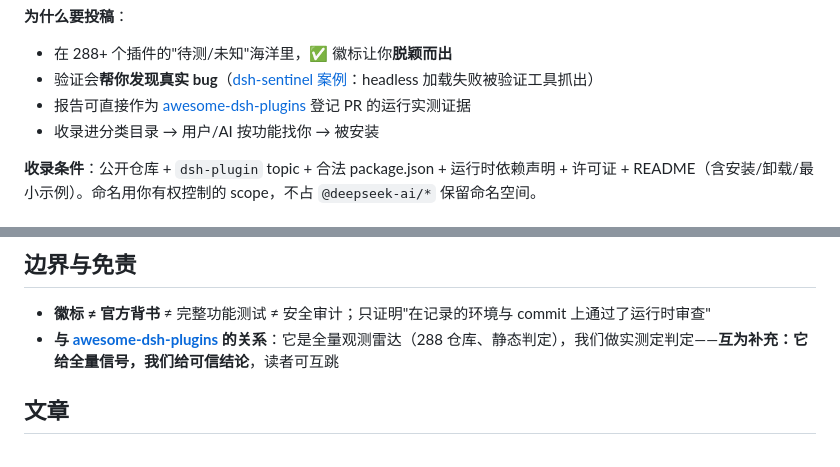
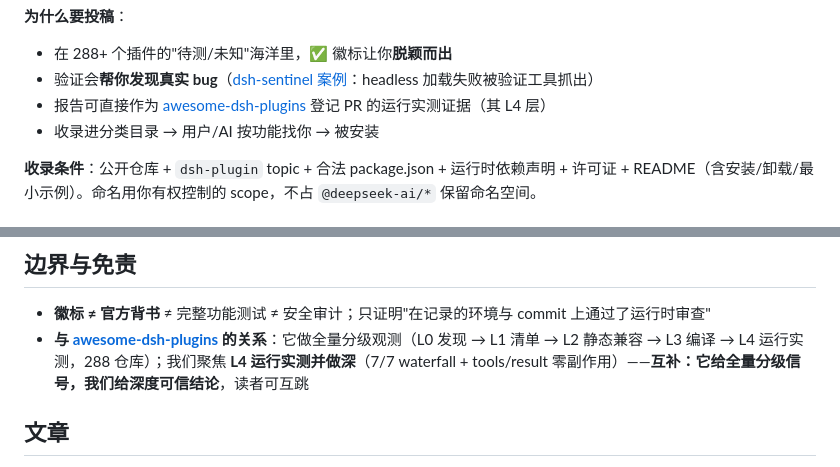
Before and after one commit to qing3a/dsh-plugin-verify, a Markdown page: README.md, 2 parts joined by grey strips. GitHub-like rendering.

```diff
--- a/README.md
+++ b/README.md
@@ -125,7 +131,7 @@ npx dsh-plugin-verify <你的插件路径> --repo <DSH checkout>
 **为什么要投稿**：
 - 在 288+ 个插件的"待测/未知"海洋里，✅ 徽标让你**脱颖而出**
 - 验证会**帮你发现真实 bug**（[dsh-sentinel 案例](https://github.com/fuhefei/dsh-sentinel/issues/4)：headless 加载失败被验证工具抓出）
-- 报告可直接作为 [awesome-dsh-plugins](https://github.com/AdamPlatin123/awesome-dsh-plugins) 登记 PR 的运行实测证据
+- 报告可直接作为 [awesome-dsh-plugins](https://github.com/AdamPlatin123/awesome-dsh-plugins) 登记 PR 的运行实测证据（其 L4 层）
 - 收录进分类目录 → 用户/AI 按功能找你 → 被安装
 
 **收录条件**：公开仓库 + `dsh-plugin` topic + 合法 package.json + 运行时依赖声明 + 许可证 + README（含安装/卸载/最小示例）。命名用你有权控制的 scope，不占 `@deepseek-ai/*` 保留命名空间。
@@ -149,7 +155,7 @@ npx dsh-plugin-verify <你的插件路径> --repo <DSH checkout>
 ## 边界与免责
 
 - **徽标 ≠ 官方背书** ≠ 完整功能测试 ≠ 安全审计；只证明"在记录的环境与 commit 上通过了运行时审查"
-- **与 [awesome-dsh-plugins](https://github.com/AdamPlatin123/awesome-dsh-plugins) 的关系**：它是全量观测雷达（288 仓库、静态判定），我们做实测定判定——**互为补充：它给全量信号，我们给可信结论**，读者可互跳
+- **与 [awesome-dsh-plugins](https://github.com/AdamPlatin123/awesome-dsh-plugins) 的关系**：它做全量分级观测（L0 发现 → L1 清单 → L2 静态兼容 → L3 编译 → L4 运行实测，288 仓库）；我们聚焦 **L4 运行实测并做深**（7/7 waterfall + tools/result 零副作用）——**互补：它给全量分级信号，我们给深度可信结论**，读者可互跳
 
 ## 文章
 
```
Also changed, not shown: other parts of README.md (+13 -7 lines), docs/plugin-standards.md (added, +264 -0 lines), skills/submission/SKILL.md (+1 -1 lines).
